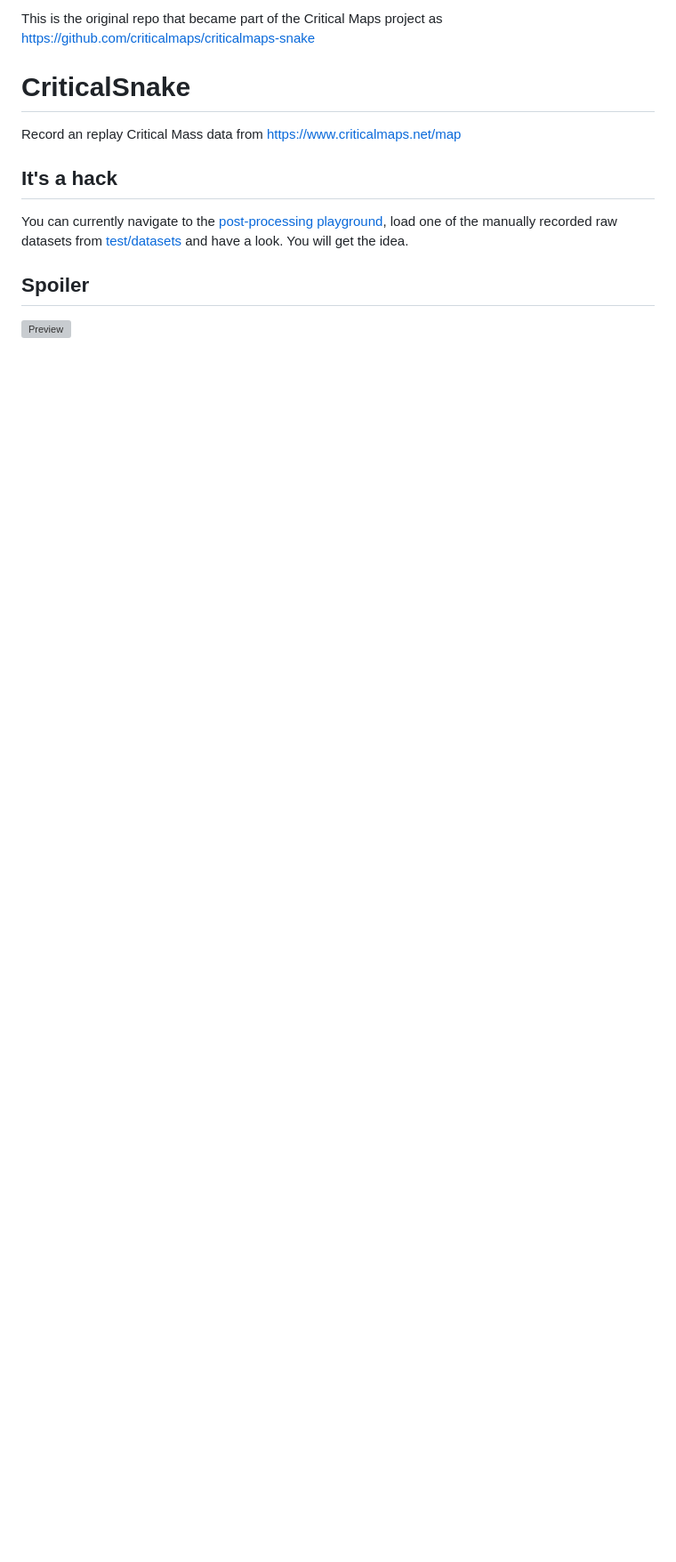
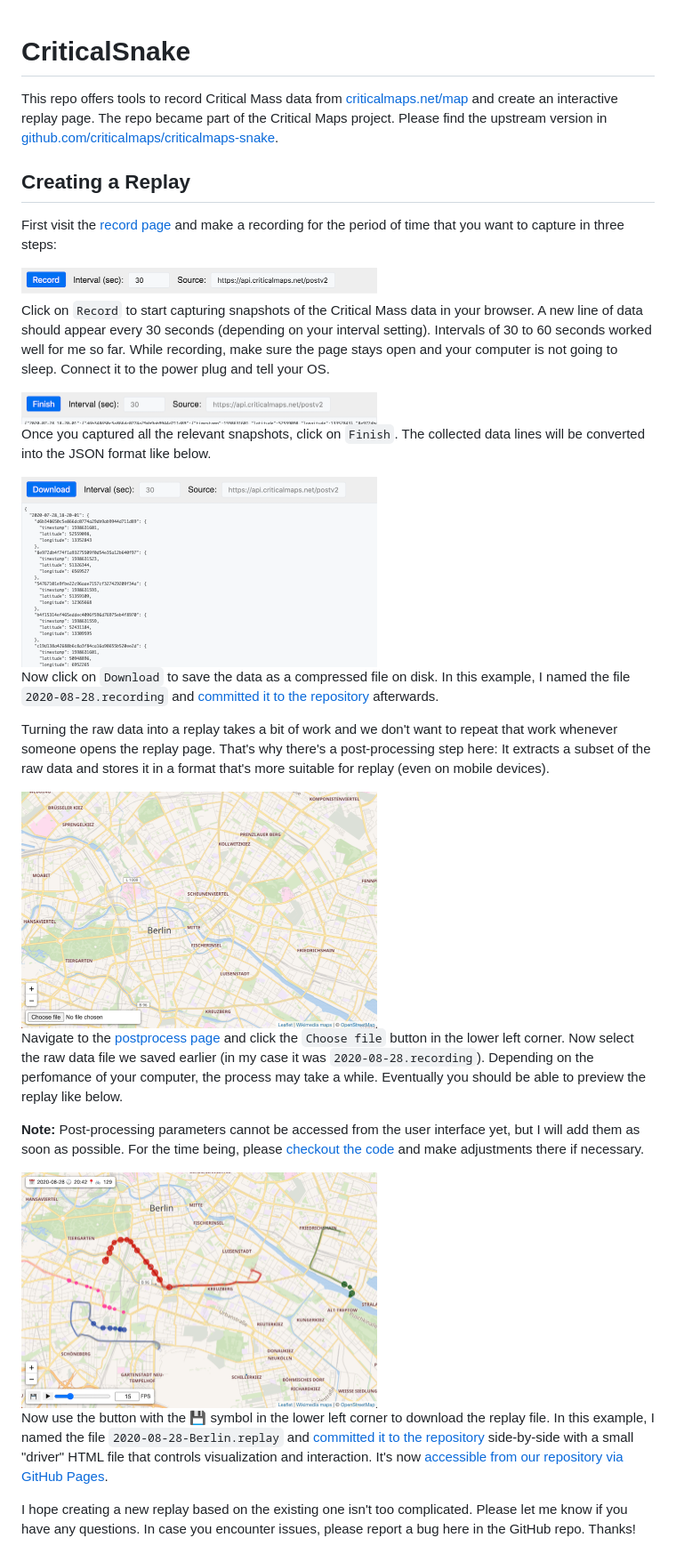
Before and after one commit to weliveindetail/CriticalSnake, a Markdown page: README.md, the part around the change. Shown: that part at 89% size. Drawn GitHub-style; pictures changed too: img/instructions-01-record.png (added), img/instructions-02-finish.png (added), img/instructions-03-download.png (added); blank space fills up the shorter version; grey boxes are pictures that could not be loaded.

Commit message:
Update readme with instructions on `Creating a Replay`

```diff
--- a/README.md
+++ b/README.md
@@ -1,13 +1,33 @@
-This is the original repo that became part of the Critical Maps project as https://github.com/criticalmaps/criticalmaps-snake
-
 # CriticalSnake
 
-Record an replay Critical Mass data from https://www.criticalmaps.net/map
+This repo offers tools to record Critical Mass data from [criticalmaps.net/map](https://www.criticalmaps.net/map) and create an interactive replay page. The repo became part of the Critical Maps project. Please find the upstream version in [github.com/criticalmaps/criticalmaps-snake](https://github.com/criticalmaps/criticalmaps-snake).
 
-## It's a hack
+## Creating a Replay
 
-You can currently navigate to the [post-processing playground](https://weliveindetail.github.io/CriticalSnake/postprocess.html), load one of the manually recorded raw datasets from [test/datasets](https://github.com/weliveindetail/CriticalSnake/tree/master/test/datasets) and have a look. You will get the idea.
+First visit the [record page](https://weliveindetail.github.io/CriticalSnake/record.html) and make a recording for the period of time that you want to capture in three steps:
 
-## Spoiler
+<img src="img/instructions-01-record.png" alt="instructions01" width="400">
 
-![Preview](img/CriticalSnake.gif)
+Click on `Record` to start capturing snapshots of the Critical Mass data in your browser. A new line of data should appear every 30 seconds (depending on your interval setting). Intervals of 30 to 60 seconds worked well for me so far. While recording, make sure the page stays open and your computer is not going to sleep. Connect it to the power plug and tell your OS.
+
+<img src="img/instructions-02-finish.png" alt="instructions02" width="400">
+
+Once you captured all the relevant snapshots, click on `Finish`. The collected data lines will be converted into the JSON format like below.
+
+<img src="img/instructions-03-download.png" alt="instructions03" width="400">
+
+Now click on `Download` to save the data as a compressed file on disk. In this example, I named the file `2020-08-28.recording` and [committed it to the repository](https://github.com/weliveindetail/CriticalSnake/blob/f9f4878a25733fcef645d7d3ca8105b44262f84d/replay/2020-08-28/2020-08-28.recording) afterwards.
+
+Turning the raw data into a replay takes a bit of work and we don't want to repeat that work whenever someone opens the replay page. That's why there's a post-processing step here: It extracts a subset  of the raw data and stores it in a format that's more suitable for replay (even on mobile devices).
+
+<img src="img/instructions-04-postprocess.png" alt="instructions04" width="400">
+
+Navigate to the [postprocess page](https://weliveindetail.github.io/CriticalSnake/postprocess.html) and click the `Choose file` button in the lower left corner. Now select the raw data file we saved earlier (in my case it was `2020-08-28.recording`). Depending on the perfomance of your computer, the process may take a while. Eventually you should be able to preview the replay like below.
+
+**Note:** Post-processing parameters cannot be accessed from the user interface yet, but I will add them as soon as possible. For the time being, please [checkout the code](https://github.com/weliveindetail/CriticalSnake/blob/f9f4878a25733fcef645d7d3ca8105b44262f84d/postprocess.html#L153) and make adjustments there if necessary.
+
+<img src="img/instructions-05-download-replay.png" alt="instructions05" width="400">
+
+Now use the button with the 💾 symbol in the lower left corner to download the replay file. In this example, I named the file `2020-08-28-Berlin.replay` and [committed it to the repository](https://github.com/weliveindetail/CriticalSnake/tree/f9f4878a25733fcef645d7d3ca8105b44262f84d/replay/2020-08-28/Berlin) side-by-side with a small "driver" HTML file that controls visualization and interaction. It's now [accessible from our repository via GitHub Pages](https://weliveindetail.github.io/CriticalSnake/replay/2020-08-28/Berlin/).
+
+I hope creating a new replay based on the existing one isn't too complicated. Please let me know if you have any questions. In case you encounter issues, please report a bug here in the GitHub repo. Thanks!
```
